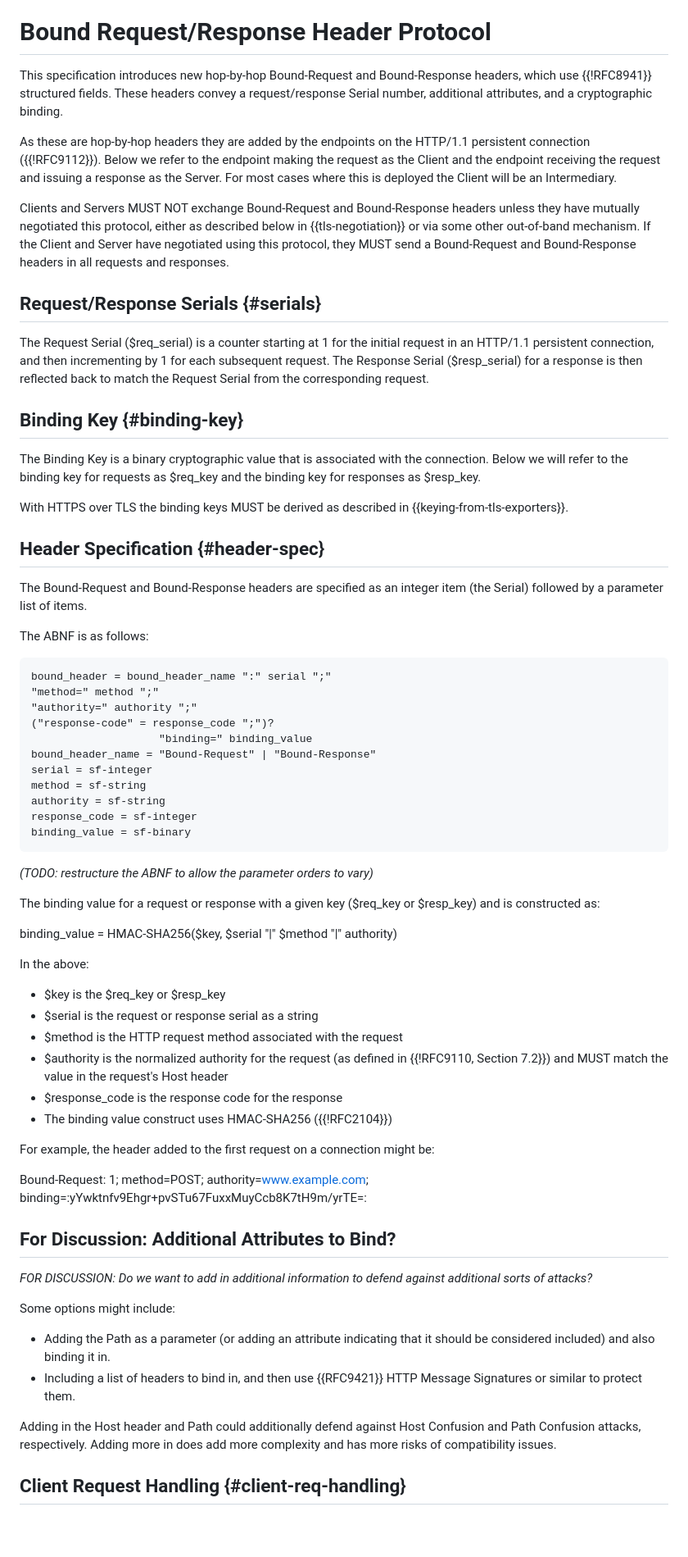
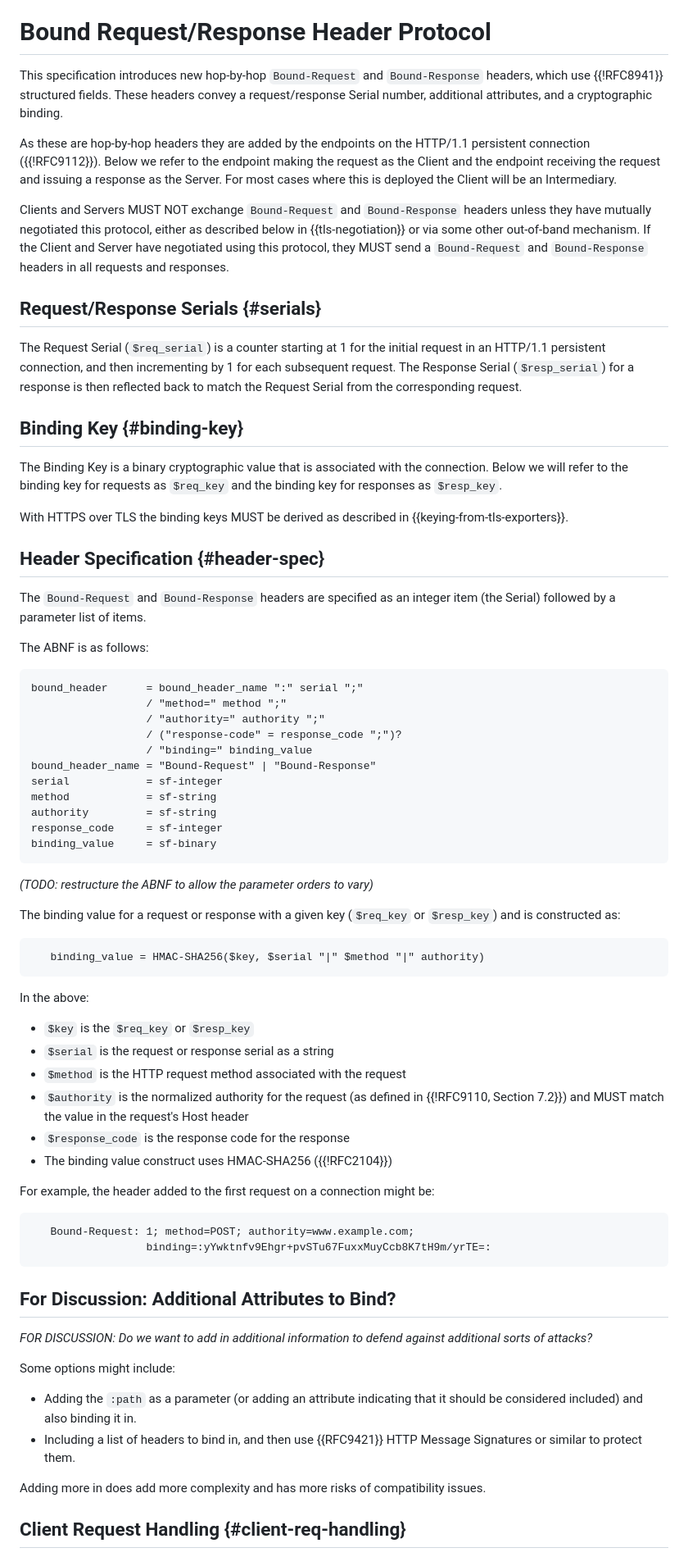
Before and after one commit to enygren/draft-nygren-httpbis-http11-request-binding, a Markdown page: draft-nygren-httpbis-http11-request-binding.md, the part around one of its changes. Shown at 82% size. GitHub-like rendering; blank space fills up the shorter version.

Commit message:
Formatting improvements, add reference to Kaan's paper

```diff
--- a/draft-nygren-httpbis-http11-request-binding.md
+++ b/draft-nygren-httpbis-http11-request-binding.md
@@ -107,61 +120,65 @@ The need for a cryptographic binding to the channel between the Intermediate and
 
 # Bound Request/Response Header Protocol
 
-This specification introduces new hop-by-hop Bound-Request and Bound-Response headers, which use {{!RFC8941}} structured fields. These headers convey a request/response Serial number, additional attributes, and a cryptographic binding.
+This specification introduces new hop-by-hop `Bound-Request` and `Bound-Response` headers, which use {{!RFC8941}} structured fields. These headers convey a request/response Serial number, additional attributes, and a cryptographic binding.
 
 As these are hop-by-hop headers they are added by the endpoints on the HTTP/1.1 persistent connection ({{!RFC9112}}). Below we refer to the endpoint making the request as the Client and the endpoint receiving the request and issuing a response as the Server. For most cases where this is deployed the Client will be an Intermediary.
 
-Clients and Servers MUST NOT exchange Bound-Request and Bound-Response headers unless they have mutually negotiated this protocol, either as described below in {{tls-negotiation}} or via some other out-of-band mechanism. If the Client and Server have negotiated using this protocol, they MUST send a Bound-Request and Bound-Response headers in all requests and responses.
+Clients and Servers MUST NOT exchange `Bound-Request` and `Bound-Response` headers unless they have mutually negotiated this protocol, either as described below in {{tls-negotiation}} or via some other out-of-band mechanism. If the Client and Server have negotiated using this protocol, they MUST send a `Bound-Request` and `Bound-Response` headers in all requests and responses.
 
 ## Request/Response Serials {#serials}
 
-The Request Serial ($req\_serial) is a counter starting at 1 for the initial request in an HTTP/1.1 persistent connection, and then incrementing by 1 for each subsequent request. The Response Serial ($resp\_serial) for a response is then reflected back to match the Request Serial from the corresponding request.
+The Request Serial (`$req_serial`) is a counter starting at 1 for the initial request in an HTTP/1.1 persistent connection, and then incrementing by 1 for each subsequent request. The Response Serial (`$resp_serial`) for a response is then reflected back to match the Request Serial from the corresponding request.
 
 ## Binding Key {#binding-key}
 
-The Binding Key is a binary cryptographic value that is associated with the connection. Below we will refer to the binding key for requests as $req\_key and the binding key for responses as $resp\_key.
+The Binding Key is a binary cryptographic value that is associated with the connection. Below we will refer to the binding key for requests as `$req_key` and the binding key for responses as `$resp_key`.
 
 With HTTPS over TLS the binding keys MUST be derived as described in {{keying-from-tls-exporters}}.
 
 ## Header Specification {#header-spec}
 
-The Bound-Request and Bound-Response headers are specified as an integer item (the Serial) followed by a parameter list of items.
+The `Bound-Request` and `Bound-Response` headers are specified as an integer item (the Serial) followed by a parameter list of items.
 
 The ABNF is as follows:
 
 ~~~ abnf
-bound_header = bound_header_name ":" serial ";"
-"method=" method ";"
-"authority=" authority ";"
-("response-code" = response_code ";")?
-                    "binding=" binding_value
+bound_header      = bound_header_name ":" serial ";"
+                  / "method=" method ";"
+                  / "authority=" authority ";"
+                  / ("response-code" = response_code ";")?
+                  / "binding=" binding_value
 bound_header_name = "Bound-Request" | "Bound-Response"
-serial = sf-integer
-method = sf-string
-authority = sf-string
-response_code = sf-integer
-binding_value = sf-binary
+serial            = sf-integer
+method            = sf-string
+authority         = sf-string
+response_code     = sf-integer
+binding_value     = sf-binary
 ~~~
 
 *(TODO: restructure the ABNF to allow the parameter orders to vary)*
 
-The binding value for a request or response with a given key ($req\_key or $resp\_key) and is constructed as:
+The binding value for a request or response with a given key (`$req_key` or `$resp_key`) and is constructed as:
 
-binding\_value = HMAC-SHA256($key, $serial "|" $method "|" authority)
+~~~
+   binding_value = HMAC-SHA256($key, $serial "|" $method "|" authority)
+~~~
 
 In the above:
 
-* $key is the $req\_key or $resp\_key
-* $serial is the request or response serial as a string
-* $method is the HTTP request method associated with the request
-* $authority is the normalized authority for the request  (as defined in {{!RFC9110, Section 7.2}}) and MUST match the value in the request's Host header
-* $response\_code is the response code for the response
+* `$key` is the `$req_key` or `$resp_key`
+* `$serial` is the request or response serial as a string
+* `$method` is the HTTP request method associated with the request
+* `$authority` is the normalized authority for the request  (as defined in {{!RFC9110, Section 7.2}}) and MUST match the value in the request's Host header
+* `$response_code` is the response code for the response
 * The binding value construct uses HMAC-SHA256 ({{!RFC2104}})
 
 For example, the header added to the first request on a connection might be:
 
+~~~
    Bound-Request: 1; method=POST; authority=www.example.com;
                   binding=:yYwktnfv9Ehgr+pvSTu67FuxxMuyCcb8K7tH9m/yrTE=:
+~~~
 
 ## For Discussion: Additional Attributes to Bind?
 
@@ -169,10 +186,10 @@ For example, the header added to the first request on a connection might be:
 
 Some options might include:
 
-* Adding the Path as a parameter (or adding an attribute indicating that it should be considered included) and also binding it in.
+* Adding the `:path` as a parameter (or adding an attribute indicating that it should be considered included) and also binding it in.
 * Including a list of headers to bind in, and then use {{RFC9421}} HTTP Message Signatures or similar to protect them.
 
-Adding in the Host header and Path could additionally defend against Host Confusion and Path Confusion attacks, respectively. Adding more in does add more complexity and has more risks of compatibility issues.
+Adding more in does add more complexity and has more risks of compatibility issues.
 
 ## Client Request Handling {#client-req-handling}
 
```
Also changed, not shown: other parts of draft-nygren-httpbis-http11-request-binding.md (+38 -23 lines).
